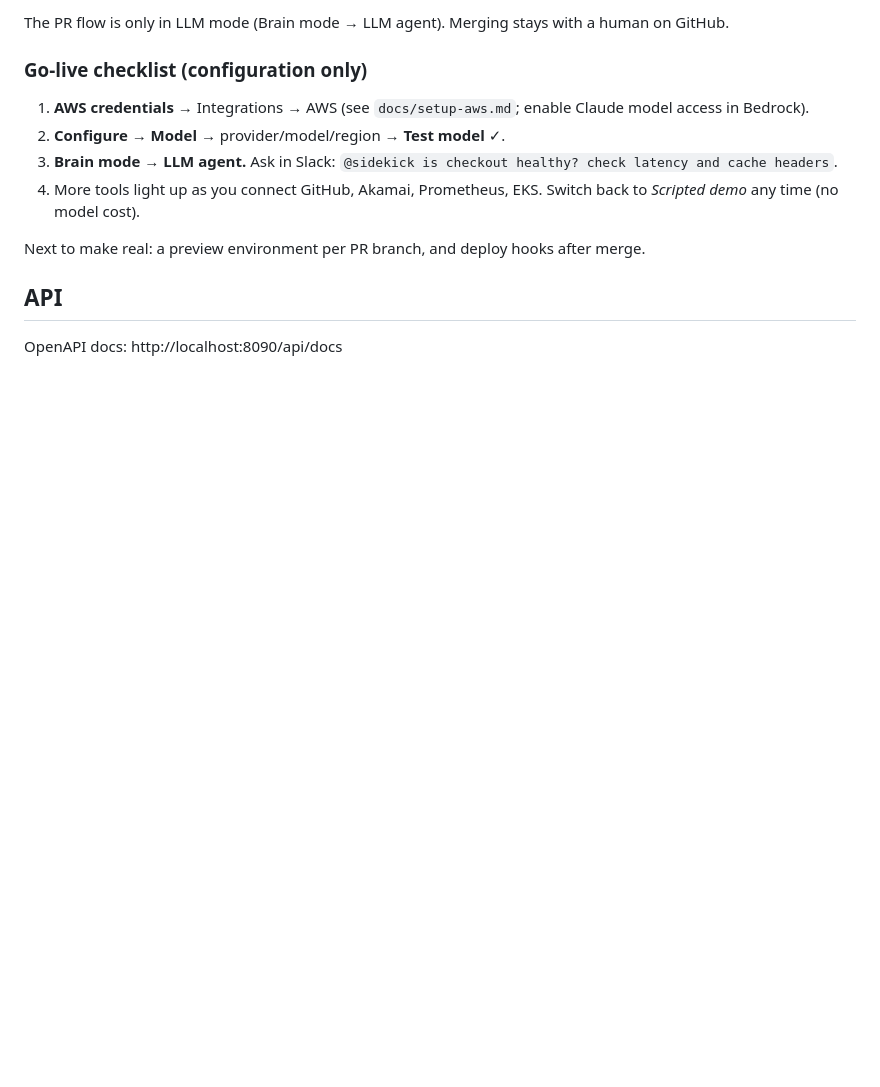
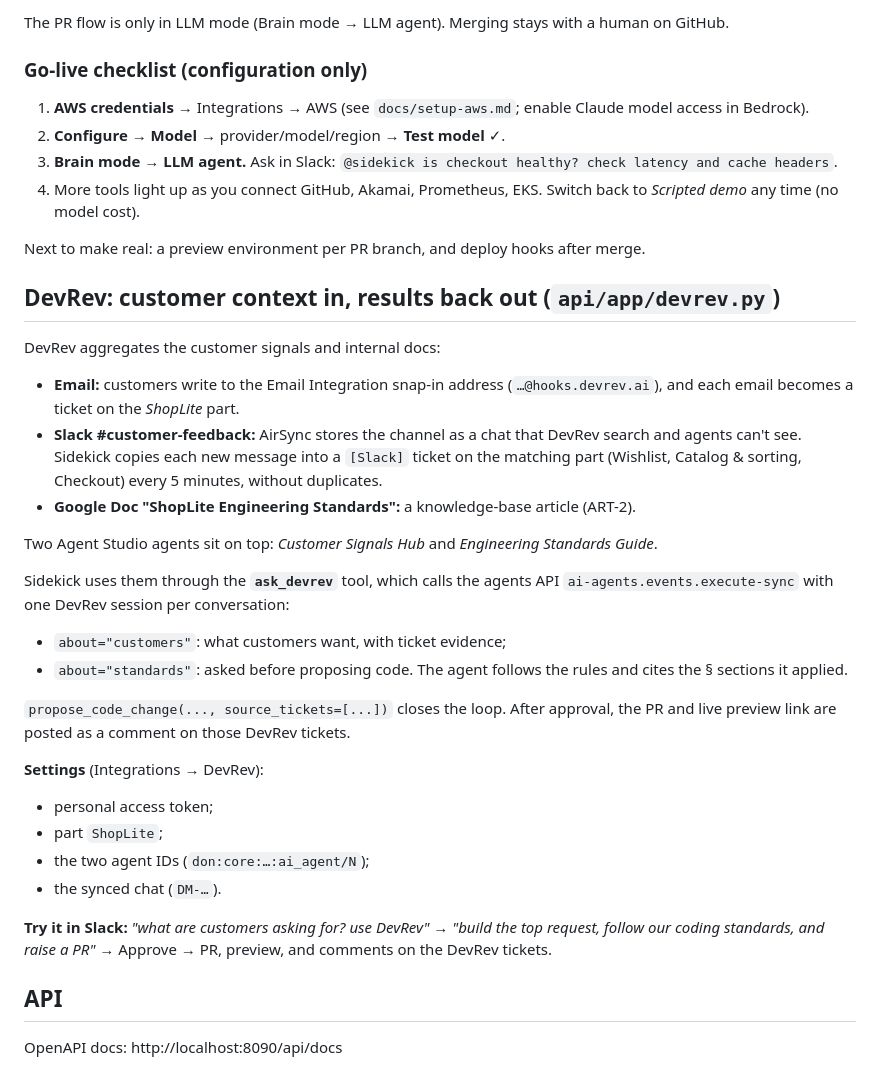
Before and after one commit to romankarki/hackmidwest_2026_sidekick, a Markdown page: sidekick/README.md, the part around the change. GitHub-like rendering; blank space fills up the shorter version.

Commit message:
docs(sidekick): document the DevRev loop (signals, standards, write-back)
Co-Authored-By: Claude Opus 5.5 (1M context) <noreply@anthropic.com>

```diff
--- a/sidekick/README.md
+++ b/sidekick/README.md
@@ -145,5 +145,28 @@ The PR flow is only in LLM mode (Brain mode → LLM agent). Merging stays with a
 
 Next to make real: a preview environment per PR branch, and deploy hooks after merge.
 
+## DevRev: customer context in, results back out (`api/app/devrev.py`)
+
+DevRev aggregates the customer signals and internal docs:
+- **Email:** customers write to the Email Integration snap-in address (`…@hooks.devrev.ai`), and each email becomes a ticket on the *ShopLite* part.
+- **Slack #customer-feedback:** AirSync stores the channel as a chat that DevRev search and agents can't see. Sidekick copies each new message into a `[Slack]` ticket on the matching part (Wishlist, Catalog & sorting, Checkout) every 5 minutes, without duplicates.
+- **Google Doc "ShopLite Engineering Standards":** a knowledge-base article (ART-2).
+
+Two Agent Studio agents sit on top: *Customer Signals Hub* and *Engineering Standards Guide*.
+
+Sidekick uses them through the **`ask_devrev`** tool, which calls the agents API `ai-agents.events.execute-sync` with one DevRev session per conversation:
+- `about="customers"`: what customers want, with ticket evidence;
+- `about="standards"`: asked before proposing code. The agent follows the rules and cites the § sections it applied.
+
+`propose_code_change(..., source_tickets=[...])` closes the loop. After approval, the PR and live preview link are posted as a comment on those DevRev tickets.
+
+**Settings** (Integrations → DevRev):
+- personal access token;
+- part `ShopLite`;
+- the two agent IDs (`don:core:…:ai_agent/N`);
+- the synced chat (`DM-…`).
+
+**Try it in Slack:** *"what are customers asking for? use DevRev"* → *"build the top request, follow our coding standards, and raise a PR"* → Approve → PR, preview, and comments on the DevRev tickets.
+
 ## API
 OpenAPI docs: http://localhost:8090/api/docs
```
